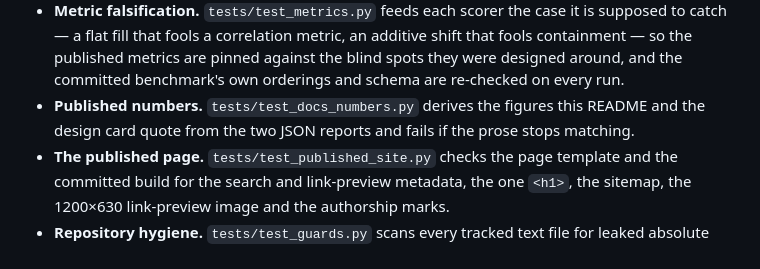
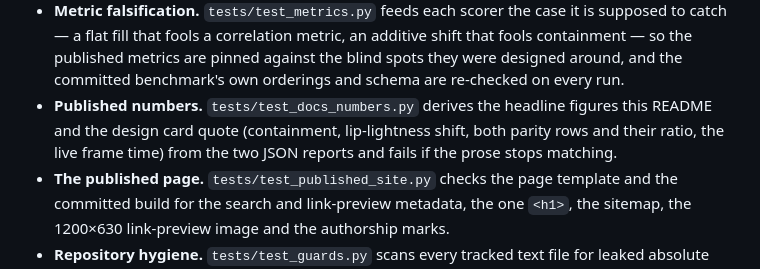
Before and after one commit to safdar-hussain1/carmine, a Markdown page: README.md, the part around the change. Rendered like a GitHub page.

Commit message:
Say which README figures the numbers test pins

```diff
--- a/README.md
+++ b/README.md
@@ -401,9 +401,10 @@ What they pin, beyond the usual:
   additive shift that fools containment — so the published metrics are pinned
   against the blind spots they were designed around, and the committed
   benchmark's own orderings and schema are re-checked on every run.
-- **Published numbers.** `tests/test_docs_numbers.py` derives the figures this
-  README and the design card quote from the two JSON reports and fails if the
-  prose stops matching.
+- **Published numbers.** `tests/test_docs_numbers.py` derives the headline
+  figures this README and the design card quote (containment, lip-lightness
+  shift, both parity rows and their ratio, the live frame time) from the two
+  JSON reports and fails if the prose stops matching.
 - **The published page.** `tests/test_published_site.py` checks the page
   template and the committed build for the search and link-preview metadata,
   the one `<h1>`, the sitemap, the 1200×630 link-preview image and the
```
